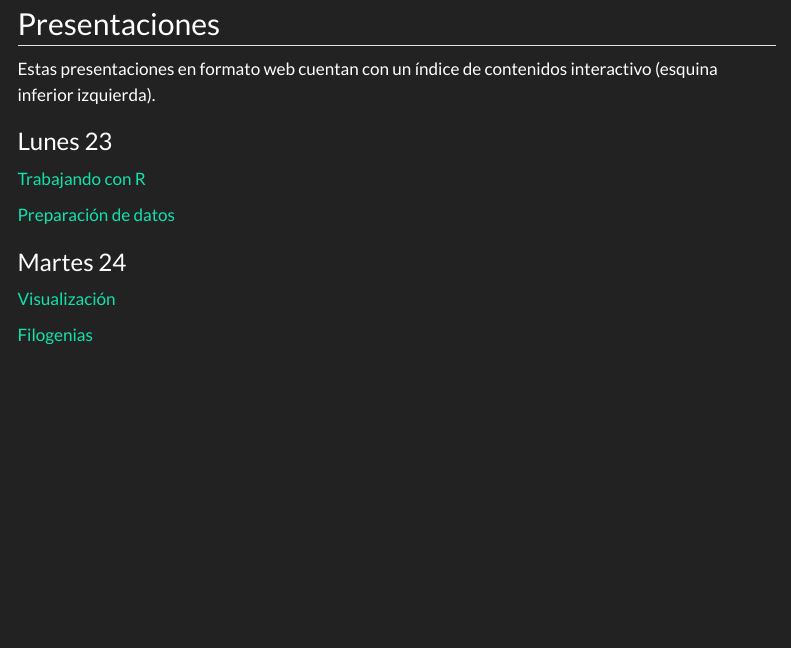
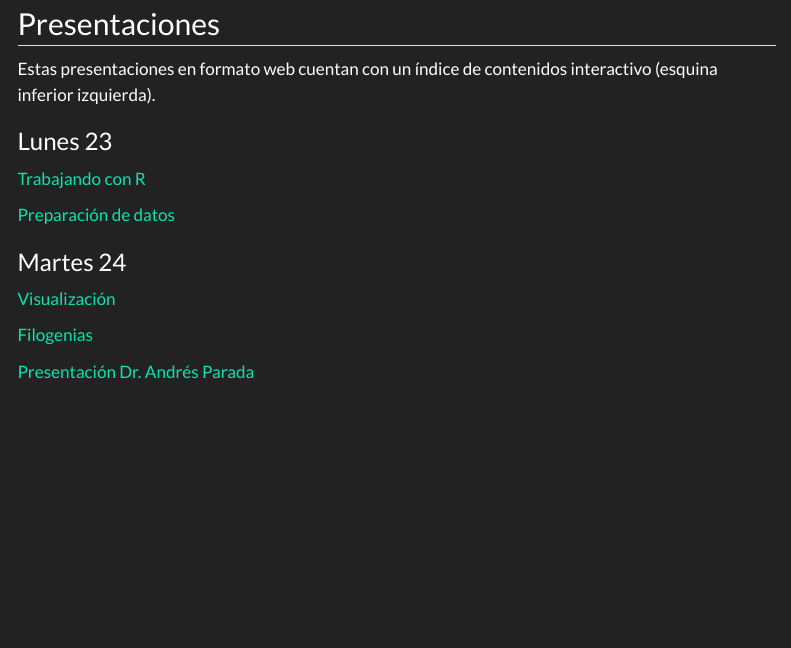
Before and after one commit to luisDVA/PCB-R-curso, a Quarto document (materiales.qmd): the page in a window 1100 px wide, from 250 px down. Rendered offline with R 4.5, knitr and Pandoc in place of Quarto, with nearby package versions; menus at the side of the page are left out.

Commit message:
pres terri

```diff
--- a/materiales.qmd
+++ b/materiales.qmd
@@ -26,3 +26,5 @@ Estas presentaciones en formato web cuentan con un índice de contenidos interac
 [Visualización](presentaciones/03_visualización.qmd){.external target="_blank"}
 
 [Filogenias](presentaciones/04_filogenias.qmd){.external target="_blank"}
+
+[Presentación Dr. Andrés Parada](presentaciones/EcologySeqMass.pdf)
```
Also changed, not shown: docs/search.json, 3 other files.
